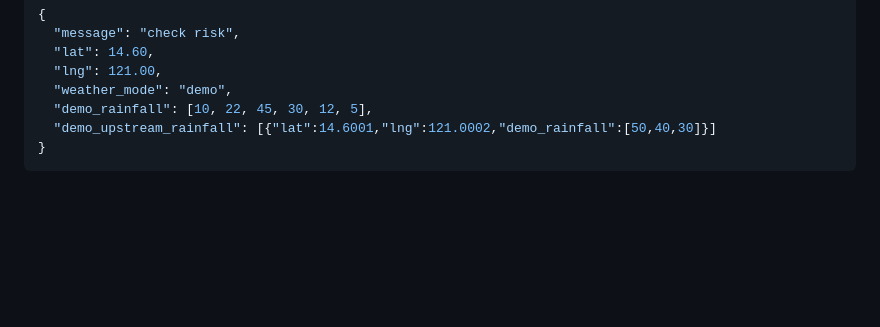
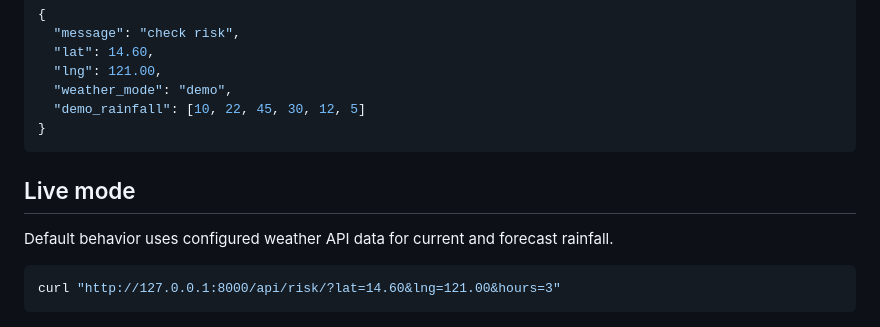
Before and after one commit to andrewnyu/bantaybaha-ai, a Markdown page: README.md, the part around one of its changes. Rendered like a GitHub page; blank space fills up the shorter version.

````diff
--- a/README.md
+++ b/README.md
@@ -114,9 +167,16 @@ In the chat UI, open Settings → enable Demo Mode, then enter values like `10,2
   "lat": 14.60,
   "lng": 121.00,
   "weather_mode": "demo",
-  "demo_rainfall": [10, 22, 45, 30, 12, 5],
-  "demo_upstream_rainfall": [{"lat":14.6001,"lng":121.0002,"demo_rainfall":[50,40,30]}]
+  "demo_rainfall": [10, 22, 45, 30, 12, 5]
 }
+```
+
+## Live mode
+
+Default behavior uses configured weather API data for current and forecast rainfall.
+
+```bash
+curl "http://127.0.0.1:8000/api/risk/?lat=14.60&lng=121.00&hours=3"
 ```
 
 <p align="center">
````
Also changed, not shown: other parts of README.md (+111 -58 lines).
